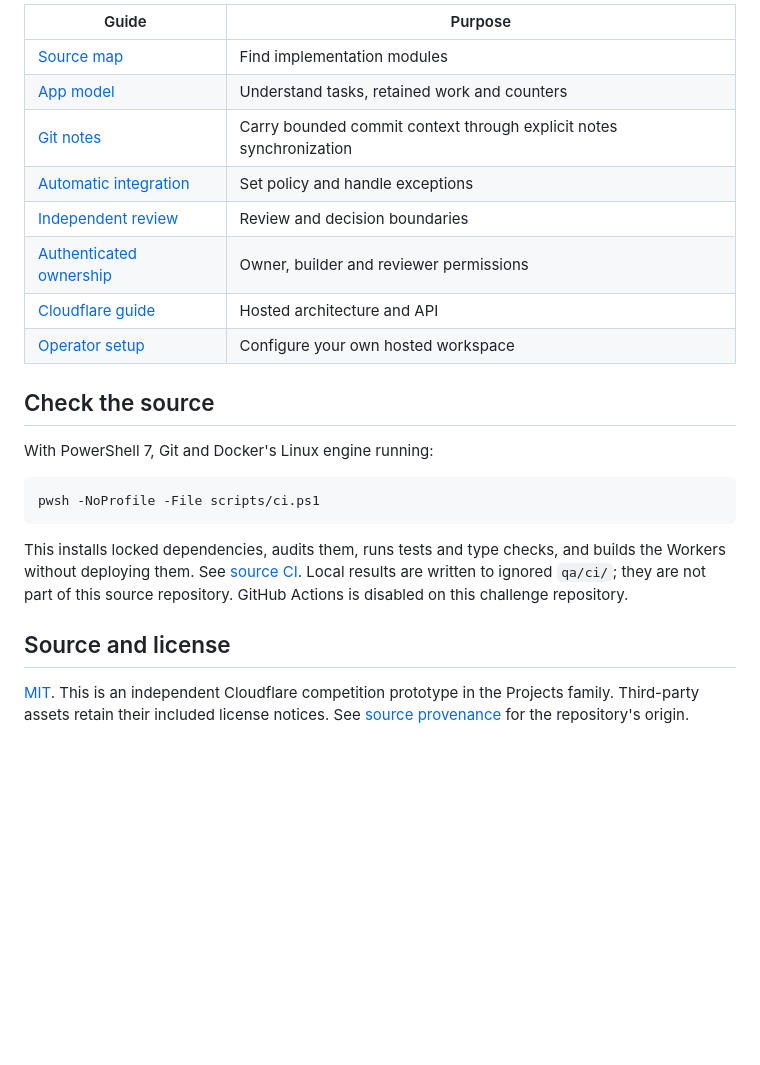
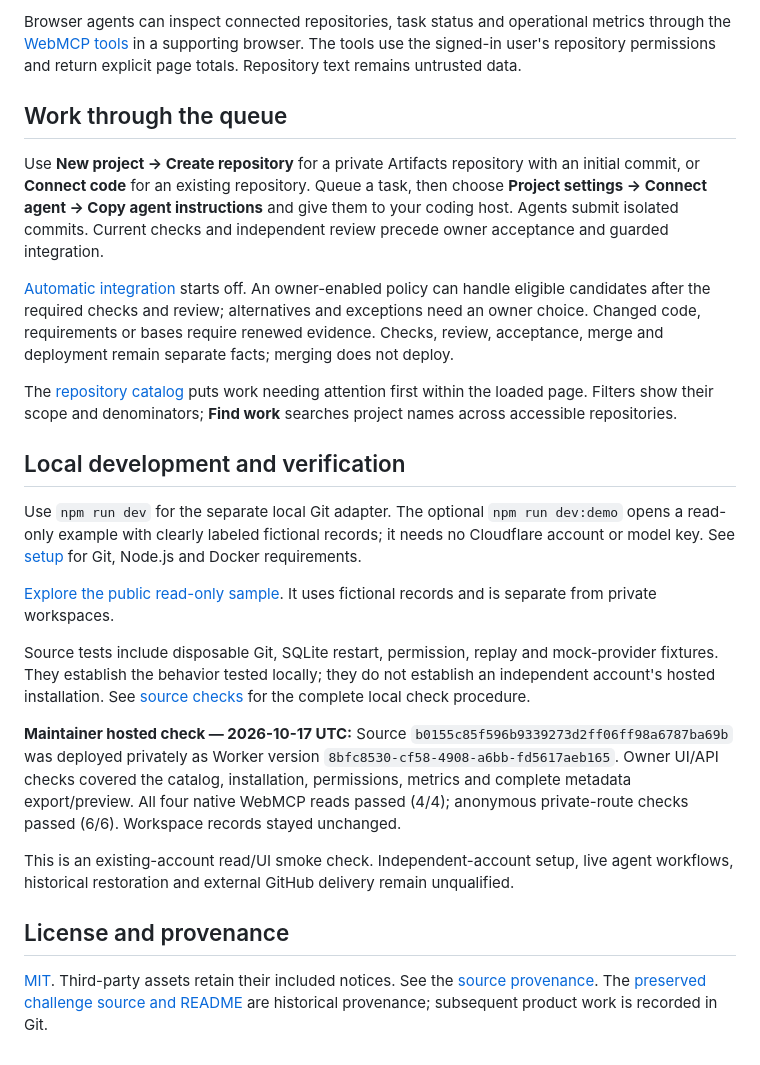
Before and after one commit to wornpage/projects-git, a Markdown page: README.md, the part around one of its changes. Drawn GitHub-style; blank space fills up the shorter version.

Commit message:
Document Cloudflare-first product setup and verified private browser reads

````diff
--- a/README.md
+++ b/README.md
@@ -102,31 +48,55 @@ verification attempts are shared across the workspace.
 
-| Guide | Purpose |
-| --- | --- |
-| [Source map](docs/source-map.md) | Find implementation modules |
-| [App model](docs/app-model.md) | Understand tasks, retained work and counters |
-| [Git notes](docs/git-notes.md) | Carry bounded commit context through explicit notes synchronization |
-| [Automatic integration](docs/automatic-merge.md) | Set policy and handle exceptions |
-| [Independent review](docs/independent-review.md) | Review and decision boundaries |
-| [Authenticated ownership](docs/authenticated-workspace.md) | Owner, builder and reviewer permissions |
-| [Cloudflare guide](docs/cloudflare.md) | Hosted architecture and API |
-| [Operator setup](docs/qualification-setup.md) | Configure your own hosted workspace |
+Browser agents can inspect connected repositories, task status and operational
+metrics through the [WebMCP tools](docs/webmcp.md) in a supporting browser. The
+tools use the signed-in user's repository permissions and return explicit page
+totals. Repository text remains untrusted data.
 
-## Check the source
+## Work through the queue
 
-With PowerShell 7, Git and Docker's Linux engine running:
+Use **New project → Create repository** for a private Artifacts repository with
+an initial commit, or **Connect code** for an existing repository. Queue a task,
+then choose **Project settings → Connect agent → Copy agent instructions** and
+give them to your coding host. Agents submit isolated commits. Current checks
+and independent review precede owner acceptance and guarded integration.
 
-```sh
-pwsh -NoProfile -File scripts/ci.ps1
-```
+[Automatic integration](docs/automatic-merge.md) starts off. An owner-enabled
+policy can handle eligible candidates after the required checks and review;
+alternatives and exceptions need an owner choice. Changed code, requirements or
+bases require renewed evidence. Checks, review, acceptance, merge and deployment
+remain separate facts; merging does not deploy.
 
-This installs locked dependencies, audits them, runs tests and type checks, and
-builds the Workers without deploying them. See [source CI](docs/private-ci.md).
-Local results are written to ignored `qa/ci/`; they are not part of this source
-repository. GitHub Actions is disabled on this challenge repository.
+The [repository catalog](docs/collection-navigation.md) puts work needing attention
+first within the loaded page. Filters show their scope and denominators;
+**Find work** searches project names across accessible repositories.
 
-## Source and license
+## Local development and verification
 
-[MIT](LICENSE). This is an independent Cloudflare competition prototype in the
-Projects family. Third-party assets retain their included license notices.
-See [source provenance](docs/source-map.md#source-provenance) for the repository's
-origin.
+Use `npm run dev` for the separate local Git adapter. The optional
+`npm run dev:demo` opens a read-only example with clearly labeled fictional
+records; it needs no Cloudflare account or model key. See [setup](docs/setup.md)
+for Git, Node.js and Docker requirements.
+
+[Explore the public read-only sample](https://git-demo.projectsdemo.org/?view=projects).
+It uses fictional records and is separate from private workspaces.
+
+Source tests include disposable Git, SQLite restart, permission, replay and
+mock-provider fixtures. They establish the behavior tested locally; they do not
+establish an independent account's hosted installation. See
+[source checks](docs/private-ci.md) for the complete local check procedure.
+
+**Maintainer hosted check — 2026-10-17 UTC:** Source `b0155c85f596b9339273d2ff06ff98a6787ba69b`
+was deployed privately as Worker version `8bfc8530-cf58-4908-a6bb-fd5617aeb165`.
+Owner UI/API checks covered the catalog, installation, permissions, metrics and
+complete metadata export/preview. All four native WebMCP reads passed (4/4);
+anonymous private-route checks passed (6/6). Workspace records stayed unchanged.
+
+This is an existing-account read/UI smoke check. Independent-account setup, live
+agent workflows, historical restoration and external GitHub delivery remain
+unqualified.
+
+## License and provenance
+
+[MIT](LICENSE). Third-party assets retain their included notices. See the
+[source provenance](docs/source-map.md#source-provenance). The
+[preserved challenge source and README](https://github.com/wornpage/projects-git/blob/7196e7495dcec32a59f4c88e3d021987ffc29fe9/README.md)
+are historical provenance; subsequent product work is recorded in Git.
````
Also changed, not shown: other parts of README.md (+34 -88 lines).
